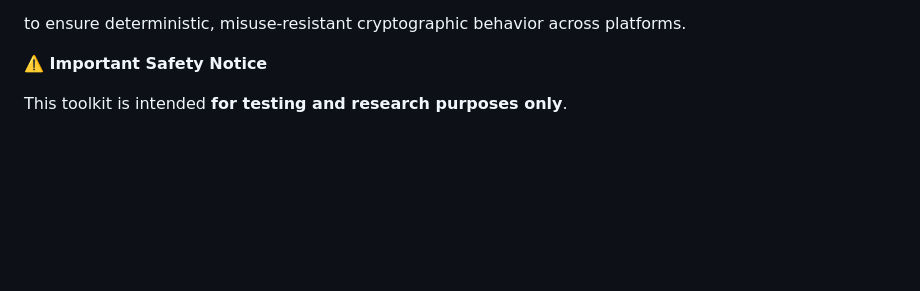
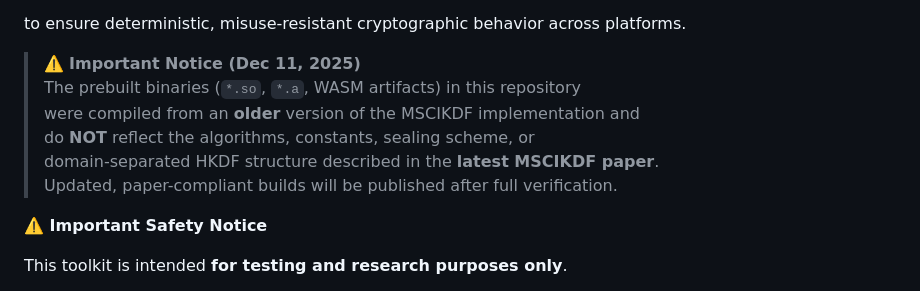
Before and after one commit to mscikdf/mscikdf-playground, a Markdown page: README.md, the part around the change. GitHub-like rendering; blank space fills up the shorter version.

Commit message:
Add Notice

```diff
--- a/README.md
+++ b/README.md
@@ -39,6 +39,13 @@ The production MSCIKDF-Core library will enforce:
 - UTF-8 validation
 
 to ensure deterministic, misuse-resistant cryptographic behavior across platforms.
+
+> ⚠️ **Important Notice (Dec 11, 2025)**
+> The prebuilt binaries (`*.so`, `*.a`, WASM artifacts) in this repository
+> were compiled from an **older** version of the MSCIKDF implementation and
+> do **NOT** reflect the algorithms, constants, sealing scheme, or
+> domain-separated HKDF structure described in the **latest MSCIKDF paper**.
+> Updated, paper-compliant builds will be published after full verification.
 
 **⚠️ Important Safety Notice**
 
```
